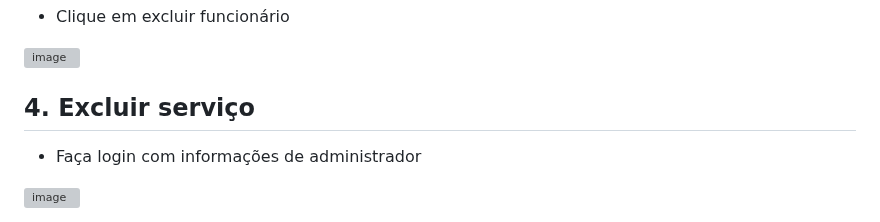
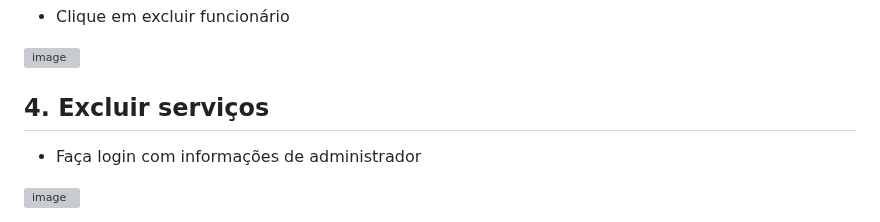
Before and after one commit to cp2-dc-info-projeto-final/barbearia-julius, a Markdown page: Doc/manual.md, the part around the change. GitHub-like rendering; grey boxes are pictures that could not be loaded.

```diff
--- a/Doc/manual.md
+++ b/Doc/manual.md
@@ -298,7 +298,7 @@ Seja bem vindo(a) ao manual de usuário do site Barbearia Julius, criado afim de
 
 
 
-## 4. Excluir serviço
+## 4. Excluir serviços
 
 - Faça login com informações de administrador
 
```
